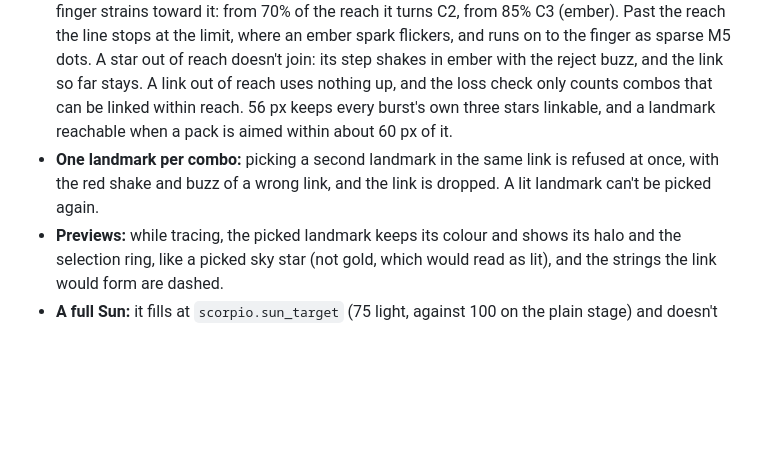
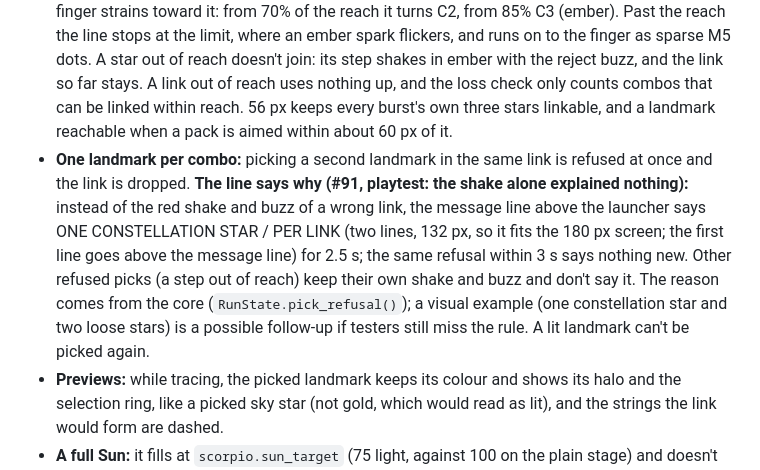
Before and after one commit to mrafael1/DustInSpace, a Markdown page: docs/design.md, the part around the change. Rendered like a GitHub page; blank space fills up the shorter version.

Commit message:
docs: the constellation rule's line
Co-Authored-By: Claude Opus 5.5 <noreply@anthropic.com>

```diff
--- a/docs/design.md
+++ b/docs/design.md
@@ -199,7 +199,7 @@ An experiment to learn whether building a constellation makes the loop more fun
 - **Link hint (playtest: show a new player what to pick next):** while a link is traced, the sky quiets around the stars that could come next and still make a valid combo, with every step in reach, so no extra marker is needed and a still frame reads. Those stars keep their normal sprite and halo; every 0.8 s, all in step, they shine: their glint frame with rays shooting 2 px then 1 px out of their four tips (C0 next to the star, C1 beyond), about a quarter-second, then rest (juice, not needed to read it). Every other star, unlit landmarks included, shows its "dim" frame (a step darker on its own size's colours) with no halo. The landmarks' corner brackets hide while tracing (the strings still show which stars belong), and the strings thin so the gold trace reads where it runs beside them: open strings keep one dot in four instead of one in two, built ones go dotted and hold still; the strings the link would form stay bright. A picked star keeps its dashed ring. After the first pick, the stars that stay bright are every star in its reach that some third star could finish; after the second, only the stars that finish it. Nothing changes before the first pick, and everything returns when the link ends. A landmark already in the link rules out a second one. The rule is `RunState.link_candidates()`; the views only draw it.
 - **Idle hint (#90, playtest: a player who freezes gets no help):** after `hints.idle_seconds` (4 s) with no interaction and a valid link in the sky, the guided run's pointing hand comes out and acts out dragging one valid link, exactly like the tutorial's first-link demo: it rests on the first star, slides to the next ones in an order that keeps every step in reach (the middle star reaches both ends), rests on the last, leaving its dotted C1 trail, and each star shines with the link hint's shine as the hand lands on it (nothing dims). The demo plays twice (about 4.4 s), then the hand goes and the wait starts over. Playtest: shining alone was too easy to miss; the hand shows both which stars and how to link them. On a constellation stage the link may hold one unlit landmark, never two. Any touch resets the wait (a pick, an aim, a buy, a tap anywhere) and stops a hint playing; nothing counts while a finger is down or a link is being traced, and the wait holds still while animations play (the event sequencer is busy: a burst, a Big Bang, the Sun igniting; or payouts are still flying), a hint playing stopping then. It plays in every run, guided or not, but holds while the tutorial's own hand is out (one hand at a time). Design guess: every valid link is as good as another, so the hint picks one from its own random stream (the run's randomness stays untouched; `RunState.idle_hint_link()`); the views only time and draw it (`IdleHint`, `HandDemo`).
 - **Reach:** each step of a link, from one star to the next in the order they're picked, is at most `scorpio.max_link_distance` (56 px) long. The limit is per step, not for the whole link, so a link can still span two reaches, but not the whole map: packs have to be launched near the landmark to light. While tracing, the reach shows through the link hint (stars out of it dim; playtest: a dotted ring around the last star picked competed with the constellation lines), and the line to the finger strains toward it: from 70% of the reach it turns C2, from 85% C3 (ember). Past the reach the line stops at the limit, where an ember spark flickers, and runs on to the finger as sparse M5 dots. A star out of reach doesn't join: its step shakes in ember with the reject buzz, and the link so far stays. A link out of reach uses nothing up, and the loss check only counts combos that can be linked within reach. 56 px keeps every burst's own three stars linkable, and a landmark reachable when a pack is aimed within about 60 px of it.
-- **One landmark per combo:** picking a second landmark in the same link is refused at once, with the red shake and buzz of a wrong link, and the link is dropped. A lit landmark can't be picked again.
+- **One landmark per combo:** picking a second landmark in the same link is refused at once and the link is dropped. **The line says why (#91, playtest: the shake alone explained nothing):** instead of the red shake and buzz of a wrong link, the message line above the launcher says ONE CONSTELLATION STAR / PER LINK (two lines, 132 px, so it fits the 180 px screen; the first line goes above the message line) for 2.5 s; the same refusal within 3 s says nothing new. Other refused picks (a step out of reach) keep their own shake and buzz and don't say it. The reason comes from the core (`RunState.pick_refusal()`); a visual example (one constellation star and two loose stars) is a possible follow-up if testers still miss the rule. A lit landmark can't be picked again.
 - **Previews:** while tracing, the picked landmark keeps its colour and shows its halo and the selection ring, like a picked sky star (not gold, which would read as lit), and the strings the link would form are dashed.
 - **A full Sun:** it fills at `scorpio.sun_target` (75 light, against 100 on the plain stage) and doesn't win here. It plays its ignition, then its light leaves as a sunbeam, a small comet flying from the Sun to the landmark it lights (the first unlit one next to a lit one), while the Sun still shines. The landmark lights as the beam lands, with a flash, a spreading ring and a burst's sparks; then every star left in the sky bursts, bottom to top, each paying `sun_dust_per_star` (1) dust that flies to the counter as it bursts, leaving a clean sky; then the Sun is back at 0 light. Light above the target is lost. The combo that lights the last landmark doesn't also rekindle the Sun. If the Sun lights the last landmark, that's the completion too, and it plays as usual.
 - **Completion:** every sky star still on screen bursts, one after another from the bottom of the sky to the top, with a pack burst's sparks and sound; they pay nothing (the run is won), and the sky is left clean. Then, once every dust and light payout has landed, the constellation plays itself: string by string from the bottom of the sky to the top, each flashing and vibrating as it sounds the next note of a rising pentatonic tune. Then the map's **painting** rises behind the stars from the bottom up, a bright edge leading (C0, then C1), flashes C0 once and stays (playtest: no more line drawings): the whole Scorpio on the full maps, or, on a part stage, its own piece of the scorpion fitted to its stars (`StarMap.painting`, built by `tools/art/build_scorpio_figure.py`). It holds the screen for a moment, and the end screen sits on the bottom edge so the painting stays in view. The Sun doesn't ignite for this win. The end screen says SCORPIO COMPLETE and the strings formed.
```
